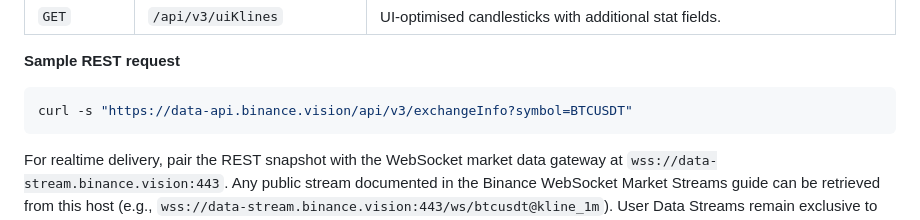
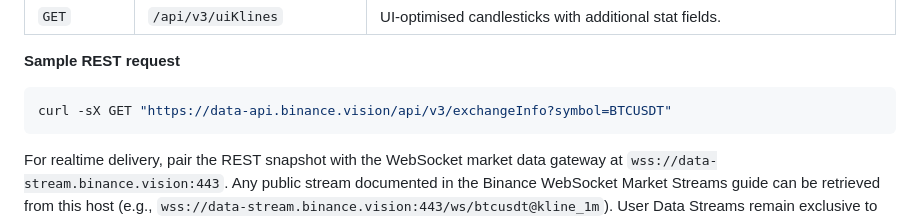
Before and after one commit to RA-CONSULTING/NEXUS-LIVE-FEED-, a Markdown page: docs/binance_market_data_endpoints.md, the part around the change. GitHub-like rendering.

````diff
--- a/docs/binance_market_data_endpoints.md
+++ b/docs/binance_market_data_endpoints.md
@@ -36,7 +36,7 @@ surface that is guaranteed to work for REST callers when only public market data
 **Sample REST request**
 
 ```bash
-curl -s "https://data-api.binance.vision/api/v3/exchangeInfo?symbol=BTCUSDT"
+curl -sX GET "https://data-api.binance.vision/api/v3/exchangeInfo?symbol=BTCUSDT"
 ```
 
 For realtime delivery, pair the REST snapshot with the WebSocket market data gateway at
````
Also changed, not shown: README.md (+2 -0 lines).
